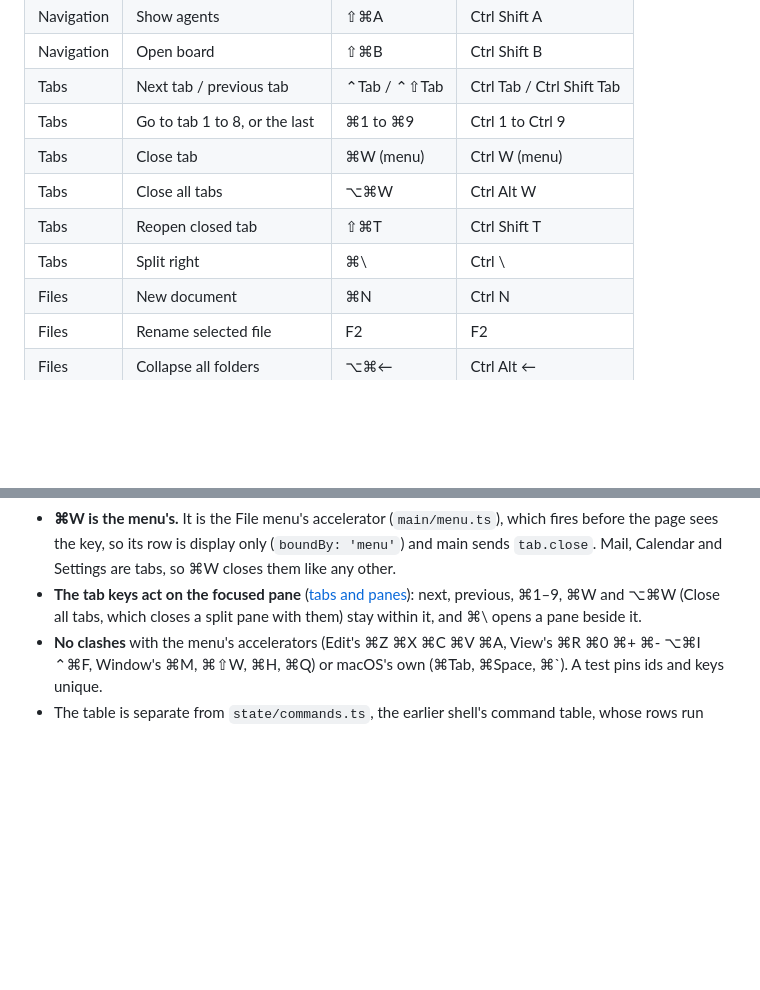
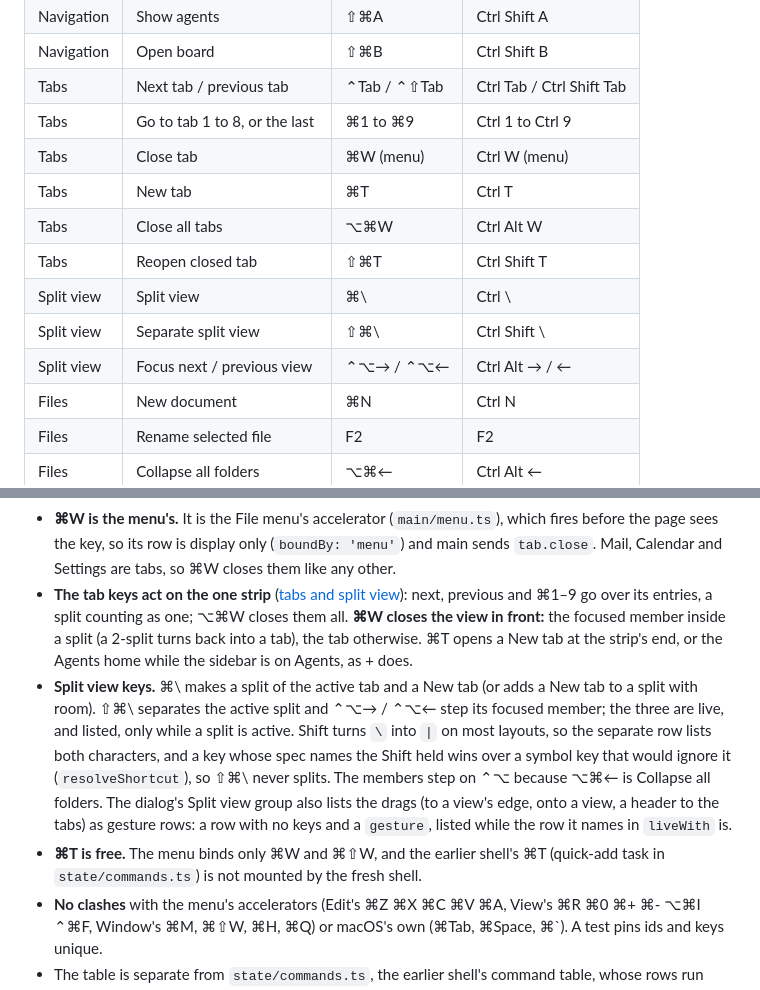
Before and after one commit to syv-ai/holi, a Markdown page: docs/features/keyboard-shortcuts.md, 2 parts joined by grey strips. Drawn GitHub-style; blank space fills up the shorter version.

Commit message:
doc: tabs and split view after Arc's, and the split keys

```diff
--- a/docs/features/keyboard-shortcuts.md
+++ b/docs/features/keyboard-shortcuts.md
@@ -37,9 +37,12 @@ same table, so the sheet can only show keys that work. The dialog opens from the
 | Tabs       | Next tab / previous tab       | ⌃Tab / ⌃⇧Tab | Ctrl Tab / Ctrl Shift Tab |
 | Tabs       | Go to tab 1 to 8, or the last | ⌘1 to ⌘9     | Ctrl 1 to Ctrl 9          |
 | Tabs       | Close tab                     | ⌘W (menu)    | Ctrl W (menu)             |
+| Tabs       | New tab                       | ⌘T           | Ctrl T                    |
 | Tabs       | Close all tabs                | ⌥⌘W          | Ctrl Alt W                |
 | Tabs       | Reopen closed tab             | ⇧⌘T          | Ctrl Shift T              |
-| Tabs       | Split right                   | ⌘\           | Ctrl \                    |
+| Split view | Split view                    | ⌘\           | Ctrl \                    |
+| Split view | Separate split view           | ⇧⌘\          | Ctrl Shift \              |
+| Split view | Focus next / previous view    | ⌃⌥→ / ⌃⌥←    | Ctrl Alt → / ←            |
 | Files      | New document                  | ⌘N           | Ctrl N                    |
 | Files      | Rename selected file          | F2           | F2                        |
 | Files      | Collapse all folders          | ⌥⌘←          | Ctrl Alt ←                |
@@ -61,9 +64,21 @@ same table, so the sheet can only show keys that work. The dialog opens from the
 - **⌘W is the menu's.** It is the File menu's accelerator (`main/menu.ts`), which fires before the
   page sees the key, so its row is display only (`boundBy: 'menu'`) and main sends `tab.close`.
   Mail, Calendar and Settings are tabs, so ⌘W closes them like any other.
-- **The tab keys act on the focused pane** ([tabs and panes](tabs-panes.md)): next, previous,
-  ⌘1–9, ⌘W and ⌥⌘W (Close all tabs, which closes a split pane with them) stay within it, and
-  ⌘\ opens a pane beside it.
+- **The tab keys act on the one strip** ([tabs and split view](tabs-panes.md)): next, previous
+  and ⌘1–9 go over its entries, a split counting as one; ⌥⌘W closes them all. **⌘W closes the
+  view in front:** the focused member inside a split (a 2-split turns back into a tab), the tab
+  otherwise. ⌘T opens a New tab at the strip's end, or the Agents home while the sidebar is on
+  Agents, as + does.
+- **Split view keys.** ⌘\ makes a split of the active tab and a New tab (or adds a New tab to a
+  split with room). ⇧⌘\ separates the active split and ⌃⌥→ / ⌃⌥← step its focused member; the
+  three are live, and listed, only while a split is active. Shift turns `\` into `|` on most
+  layouts, so the separate row lists both characters, and a key whose spec names the Shift held
+  wins over a symbol key that would ignore it (`resolveShortcut`), so ⇧⌘\ never splits. The
+  members step on ⌃⌥ because ⌥⌘← is Collapse all folders. The dialog's Split view group also lists
+  the drags (to a view's edge, onto a view, a header to the tabs) as gesture rows: a row with no
+  keys and a `gesture`, listed while the row it names in `liveWith` is.
+- **⌘T is free.** The menu binds only ⌘W and ⌘⇧W, and the earlier shell's ⌘T (quick-add task in
+  `state/commands.ts`) is not mounted by the fresh shell.
 - **No clashes** with the menu's accelerators (Edit's ⌘Z ⌘X ⌘C ⌘V ⌘A, View's ⌘R ⌘0 ⌘+ ⌘-
   ⌥⌘I ⌃⌘F, Window's ⌘M, ⌘⇧W, ⌘H, ⌘Q) or macOS's own (⌘Tab, ⌘Space, ⌘\`). A test pins ids and
   keys unique.
```
Also changed, not shown: docs/features/sidebar.md (+5 -4 lines), docs/features/tabs-panes.md (+130 -106 lines).
